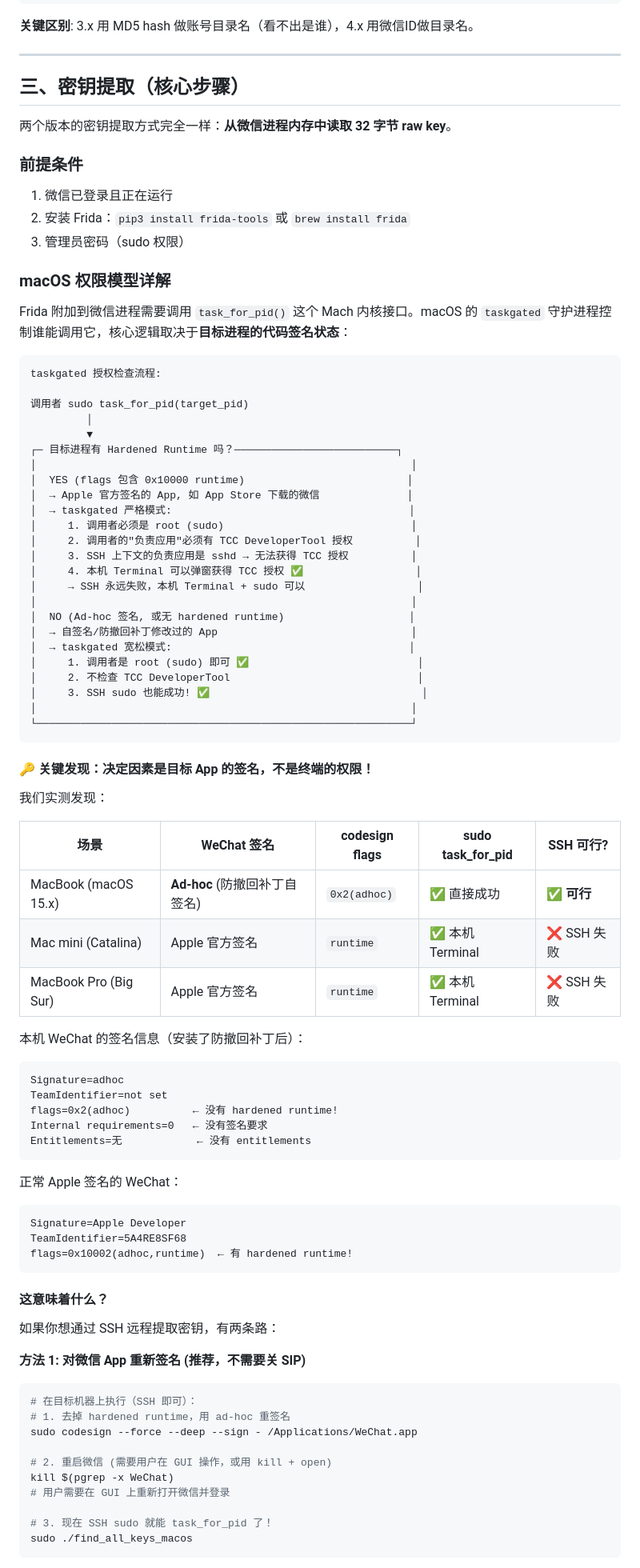
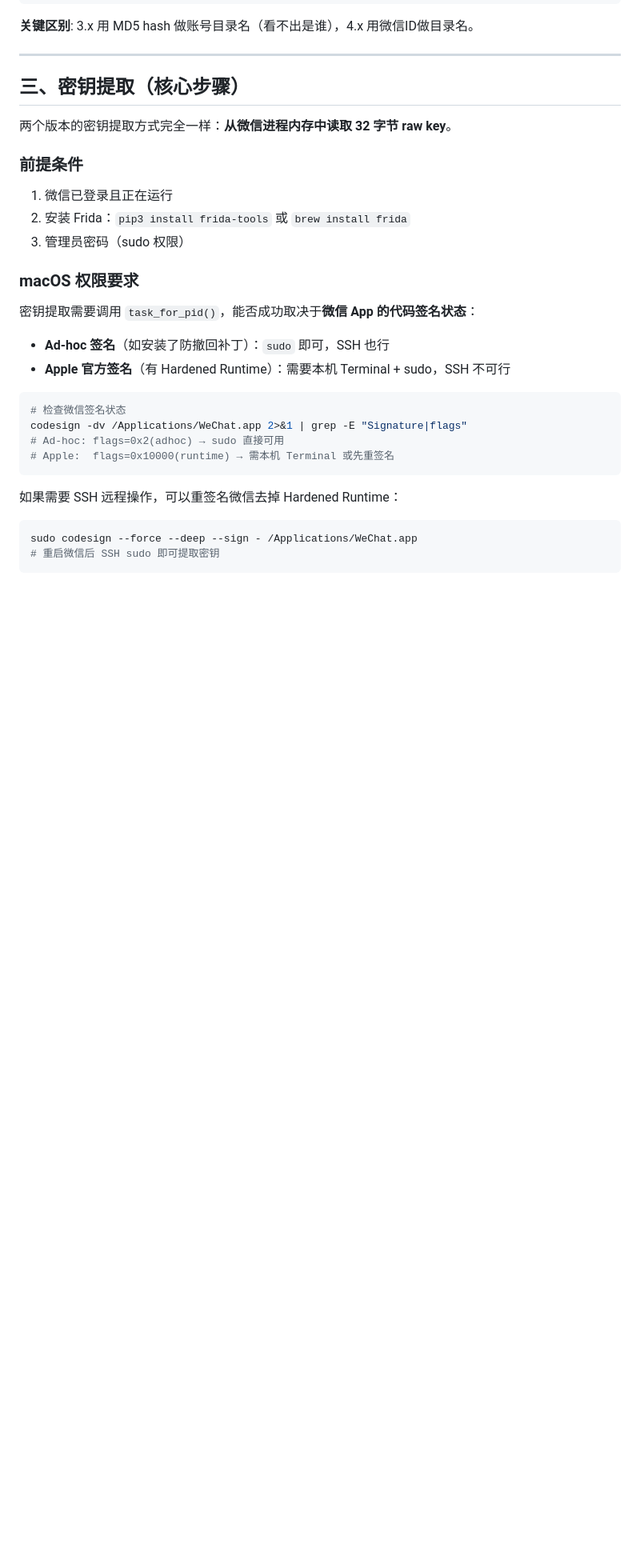
Before and after one commit to leyan2174/wx-workbench, a Markdown page: docs/macos-3x-vs-4x-decryption-guide.md, the part around one of its changes. Shown at 80% size. GitHub-like rendering; blank space fills up the shorter version.

````diff
--- a/docs/macos-3x-vs-4x-decryption-guide.md
+++ b/docs/macos-3x-vs-4x-decryption-guide.md
@@ -58,78 +58,23 @@
 2. 安装 Frida：`pip3 install frida-tools` 或 `brew install frida`
 3. 管理员密码（sudo 权限）
 
-### macOS 权限模型详解
+### macOS 权限要求
 
-Frida 附加到微信进程需要调用 `task_for_pid()` 这个 Mach 内核接口。macOS 的 `taskgated` 守护进程控制谁能调用它，核心逻辑取决于**目标进程的代码签名状态**：
+密钥提取需要调用 `task_for_pid()`，能否成功取决于**微信 App 的代码签名状态**：
 
-```
-taskgated 授权检查流程:
+- **Ad-hoc 签名**（如安装了防撤回补丁）：`sudo` 即可，SSH 也行
+- **Apple 官方签名**（有 Hardened Runtime）：需要本机 Terminal + sudo，SSH 不可行
 
-调用者 sudo task_for_pid(target_pid)
-         │
-         ▼
-┌─ 目标进程有 Hardened Runtime 吗？──────────────────────────┐
-│                                                            │
-│  YES (flags 包含 0x10000 runtime)                          │
-│  → Apple 官方签名的 App, 如 App Store 下载的微信              │
-│  → taskgated 严格模式:                                      │
-│     1. 调用者必须是 root (sudo)                              │
-│     2. 调用者的"负责应用"必须有 TCC DeveloperTool 授权          │
-│     3. SSH 上下文的负责应用是 sshd → 无法获得 TCC 授权          │
-│     4. 本机 Terminal 可以弹窗获得 TCC 授权 ✅                  │
-│     → SSH 永远失败，本机 Terminal + sudo 可以                  │
-│                                                            │
-│  NO (Ad-hoc 签名, 或无 hardened runtime)                    │
-│  → 自签名/防撤回补丁修改过的 App                               │
-│  → taskgated 宽松模式:                                      │
-│     1. 调用者是 root (sudo) 即可 ✅                           │
-│     2. 不检查 TCC DeveloperTool                              │
-│     3. SSH sudo 也能成功! ✅                                  │
-│                                                            │
-└────────────────────────────────────────────────────────────┘
+```bash
+# 检查微信签名状态
+codesign -dv /Applications/WeChat.app 2>&1 | grep -E "Signature|flags"
+# Ad-hoc: flags=0x2(adhoc) → sudo 直接可用
+# Apple:  flags=0x10000(runtime) → 需本机 Terminal 或先重签名
 ```
 
-#### 🔑 关键发现：决定因素是目标 App 的签名，不是终端的权限！
-
-我们实测发现：
-
-| 场景 | WeChat 签名 | codesign flags | sudo task_for_pid | SSH 可行? |
-|------|------------|----------------|-------------------|-----------|
-| MacBook (macOS 15.x) | **Ad-hoc** (防撤回补丁自签名) | `0x2(adhoc)` | ✅ 直接成功 | ✅ **可行** |
-| Mac mini (Catalina) | Apple 官方签名 | `runtime` | ✅ 本机 Terminal | ❌ SSH 失败 |
-| MacBook Pro (Big Sur) | Apple 官方签名 | `runtime` | ✅ 本机 Terminal | ❌ SSH 失败 |
-
-本机 WeChat 的签名信息（安装了防撤回补丁后）：
-```
-Signature=adhoc
-TeamIdentifier=not set
-flags=0x2(adhoc)          ← 没有 hardened runtime!
-Internal requirements=0   ← 没有签名要求
-Entitlements=无            ← 没有 entitlements
+如果需要 SSH 远程操作，可以重签名微信去掉 Hardened Runtime：
+```bash
+sudo codesign --force --deep --sign - /Applications/WeChat.app
+# 重启微信后 SSH sudo 即可提取密钥
 ```
 
-正常 Apple 签名的 WeChat：
-```
-Signature=Apple Developer
-TeamIdentifier=5A4RE8SF68
-flags=0x10002(adhoc,runtime)  ← 有 hardened runtime!
-```
-
-#### 这意味着什么？
-
-如果你想通过 SSH 远程提取密钥，有两条路：
-
-**方法 1: 对微信 App 重新签名 (推荐，不需要关 SIP)**
-```bash
-# 在目标机器上执行（SSH 即可）：
-# 1. 去掉 hardened runtime，用 ad-hoc 重签名
-sudo codesign --force --deep --sign - /Applications/WeChat.app
-
-# 2. 重启微信 (需要用户在 GUI 操作，或用 kill + open)
-kill $(pgrep -x WeChat)
-# 用户需要在 GUI 上重新打开微信并登录
-
-# 3. 现在 SSH sudo 就能 task_for_pid 了！
-sudo ./find_all_keys_macos
-```
-
````
Also changed, not shown: other parts of docs/macos-3x-vs-4x-decryption-guide.md (+20 -60 lines).
